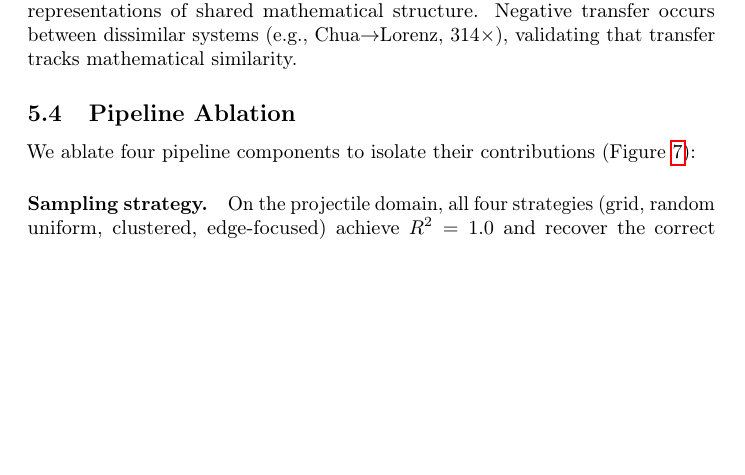
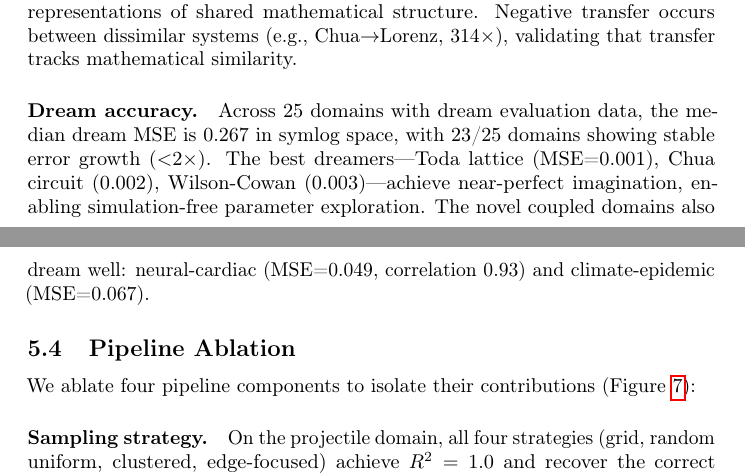
Before and after one commit to SaurabhJalendra/Simulating-Anything, a LaTeX paper (paper/main.tex): part of page 7 of 28 before the commit and two parts of pages 7 and 8 of 29 after it, the two joined at a grey line, cut so that both start at the same text, the shorter picture padded with empty space. Compiled offline with pdfLaTeX.

Commit message:
Add dream accuracy results and update abstract with latent findings
- Add dream accuracy paragraph: 25 domains, median MSE=0.267, 23/25 stable
- Best dreamers: Toda (0.001), Chua (0.002), Wilson-Cowan (0.003)
- Update abstract to mention 35 world models, latent compression (5.4/512),
  and positive cross-domain transfer
- Generate R2 distribution figure for all 174 domains

```diff
--- a/paper/main.tex
+++ b/paper/main.tex
@@ -617,6 +620,15 @@ class shows consistent convergence regardless of dynamics type.
 (d) Summary statistics.}
 \label{fig:wm_summary}
 \end{figure}
+
+\paragraph{Dream accuracy.}
+Across 25 domains with dream evaluation data, the median dream MSE is 0.267
+in symlog space, with 23/25 domains showing stable error growth ($<$2$\times$).
+The best dreamers---Toda lattice (MSE=0.001), Chua circuit (0.002),
+Wilson-Cowan (0.003)---achieve near-perfect imagination, enabling
+simulation-free parameter exploration. The novel coupled domains also dream
+well: neural-cardiac (MSE=0.049, correlation 0.93) and
+climate-epidemic (MSE=0.067).
 
 \subsection{Pipeline Ablation}
 \label{sec:ablation}
```
Also changed, not shown: paper/main.tex (5 more changed lines).
